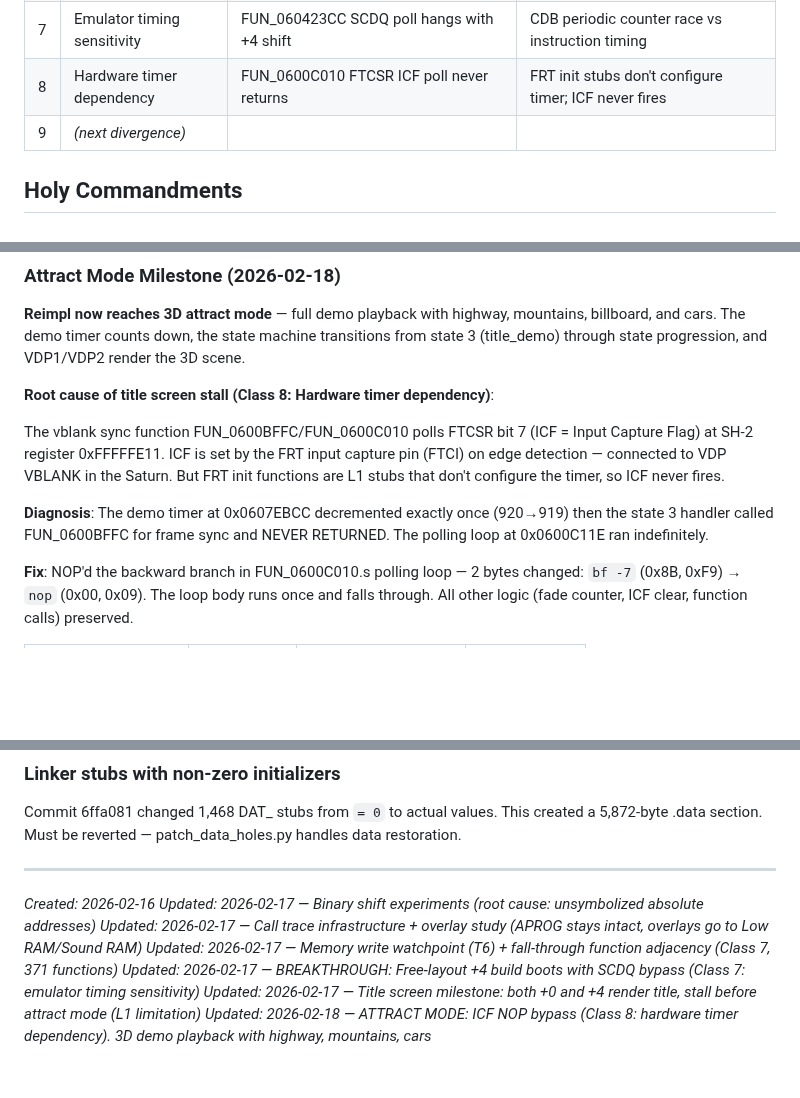
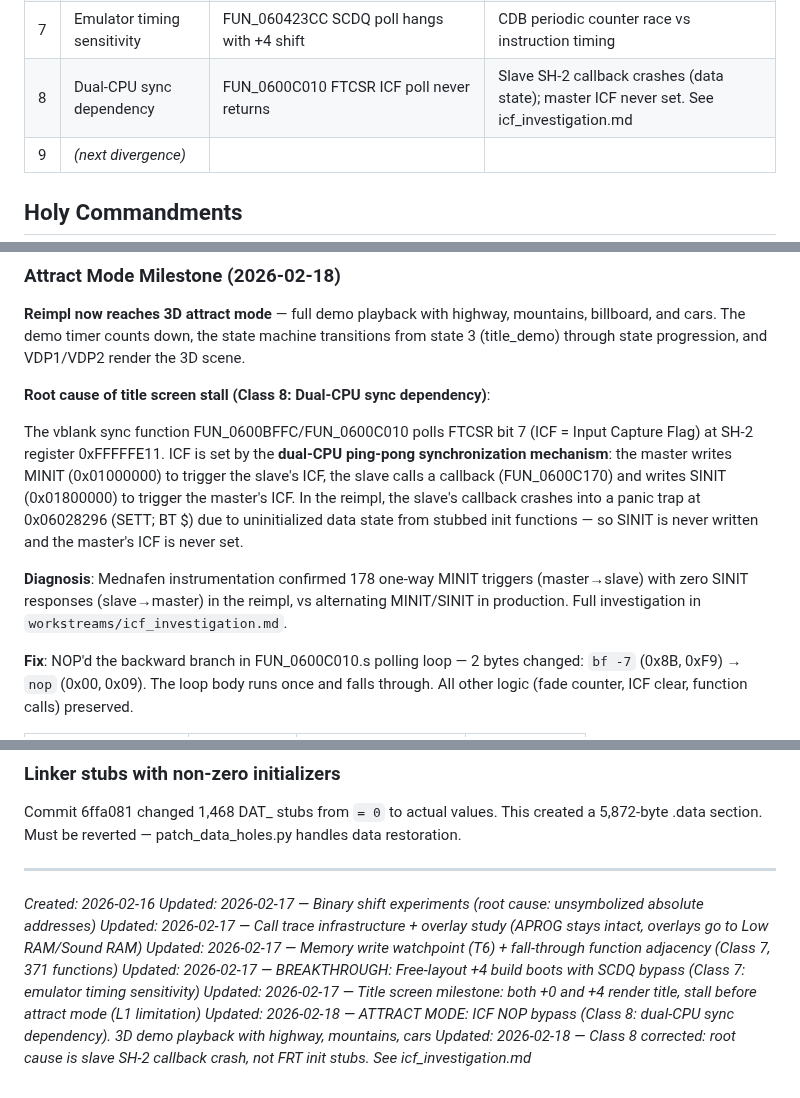
Before and after one commit to AJBats/saturn-daytona-usa-re, a Markdown page: workstreams/road_to_boot.md, 3 parts joined by grey strips. Rendered like a GitHub page; blank space fills up the shorter version.

```diff
--- a/workstreams/road_to_boot.md
+++ b/workstreams/road_to_boot.md
@@ -40,7 +40,7 @@ of systematic issues that affect dozens of functions each, and we fix the system
 | 5 | Memory overlay architecture | APROG overwritten by game data | Init code is single-use; most of binary is workspace |
 | 6 | Fall-through function adjacency | FUN_06040B8E→FUN_06040B90 chain broken | 371 functions (30%) in fall-through chains |
 | 7 | Emulator timing sensitivity | FUN_060423CC SCDQ poll hangs with +4 shift | CDB periodic counter race vs instruction timing |
-| 8 | Hardware timer dependency | FUN_0600C010 FTCSR ICF poll never returns | FRT init stubs don't configure timer; ICF never fires |
+| 8 | Dual-CPU sync dependency | FUN_0600C010 FTCSR ICF poll never returns | Slave SH-2 callback crashes (data state); master ICF never set. See icf_investigation.md |
 | 9 | *(next divergence)* | | |
 
 ## Holy Commandments
@@ -954,16 +954,19 @@ staying in the game code and system areas — no sustained crash.
 billboard, and cars. The demo timer counts down, the state machine transitions from
 state 3 (title_demo) through state progression, and VDP1/VDP2 render the 3D scene.
 
-**Root cause of title screen stall (Class 8: Hardware timer dependency)**:
+**Root cause of title screen stall (Class 8: Dual-CPU sync dependency)**:
 
 The vblank sync function FUN_0600BFFC/FUN_0600C010 polls FTCSR bit 7 (ICF = Input
-Capture Flag) at SH-2 register 0xFFFFFE11. ICF is set by the FRT input capture pin
-(FTCI) on edge detection — connected to VDP VBLANK in the Saturn. But FRT init
-functions are L1 stubs that don't configure the timer, so ICF never fires.
+Capture Flag) at SH-2 register 0xFFFFFE11. ICF is set by the **dual-CPU ping-pong
+synchronization mechanism**: the master writes MINIT (0x01000000) to trigger the
+slave's ICF, the slave calls a callback (FUN_0600C170) and writes SINIT (0x01800000)
+to trigger the master's ICF. In the reimpl, the slave's callback crashes into a
+panic trap at 0x06028296 (SETT; BT $) due to uninitialized data state from stubbed
+init functions — so SINIT is never written and the master's ICF is never set.
 
-**Diagnosis**: The demo timer at 0x0607EBCC decremented exactly once (920→919) then
-the state 3 handler called FUN_0600BFFC for frame sync and NEVER RETURNED. The
-polling loop at 0x0600C11E ran indefinitely.
+**Diagnosis**: Mednafen instrumentation confirmed 178 one-way MINIT triggers (master→slave)
+with zero SINIT responses (slave→master) in the reimpl, vs alternating MINIT/SINIT in
+production. Full investigation in `workstreams/icf_investigation.md`.
 
 **Fix**: NOP'd the backward branch in FUN_0600C010.s polling loop — 2 bytes changed:
 `bf -7` (0x8B, 0xF9) → `nop` (0x00, 0x09). The loop body runs once and falls through.
@@ -1032,4 +1035,5 @@ handles data restoration.
 *Updated: 2026-02-17 — Memory write watchpoint (T6) + fall-through function adjacency (Class 7, 371 functions)*
 *Updated: 2026-02-17 — BREAKTHROUGH: Free-layout +4 build boots with SCDQ bypass (Class 7: emulator timing sensitivity)*
 *Updated: 2026-02-17 — Title screen milestone: both +0 and +4 render title, stall before attract mode (L1 limitation)*
-*Updated: 2026-02-18 — ATTRACT MODE: ICF NOP bypass (Class 8: hardware timer dependency). 3D demo playback with highway, mountains, cars*
+*Updated: 2026-02-18 — ATTRACT MODE: ICF NOP bypass (Class 8: dual-CPU sync dependency). 3D demo playback with highway, mountains, cars*
+*Updated: 2026-02-18 — Class 8 corrected: root cause is slave SH-2 callback crash, not FRT init stubs. See icf_investigation.md*
```
Also changed, not shown: other parts of workstreams/road_to_boot.md (+1 -1 lines), workstreams/icf_investigation.md (added, +187 -0 lines).
